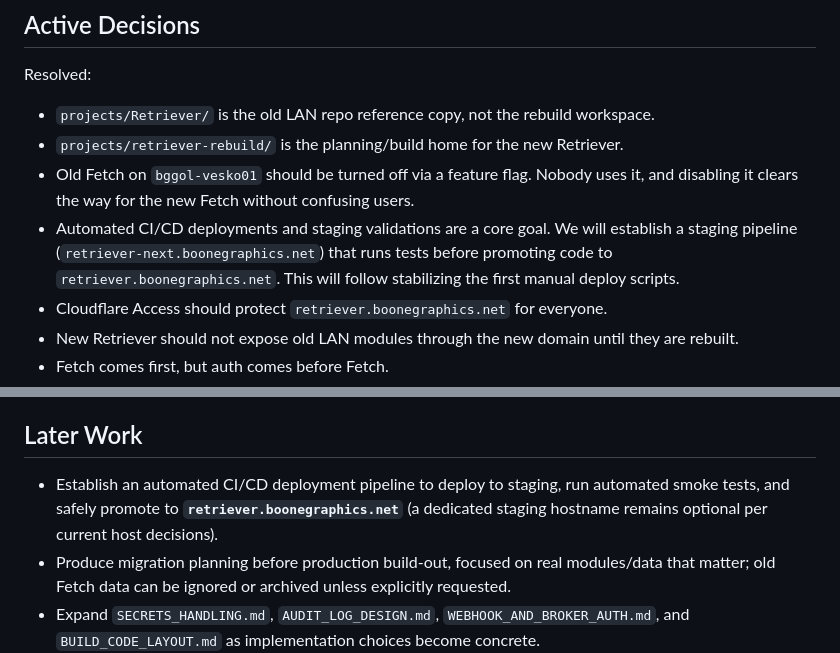
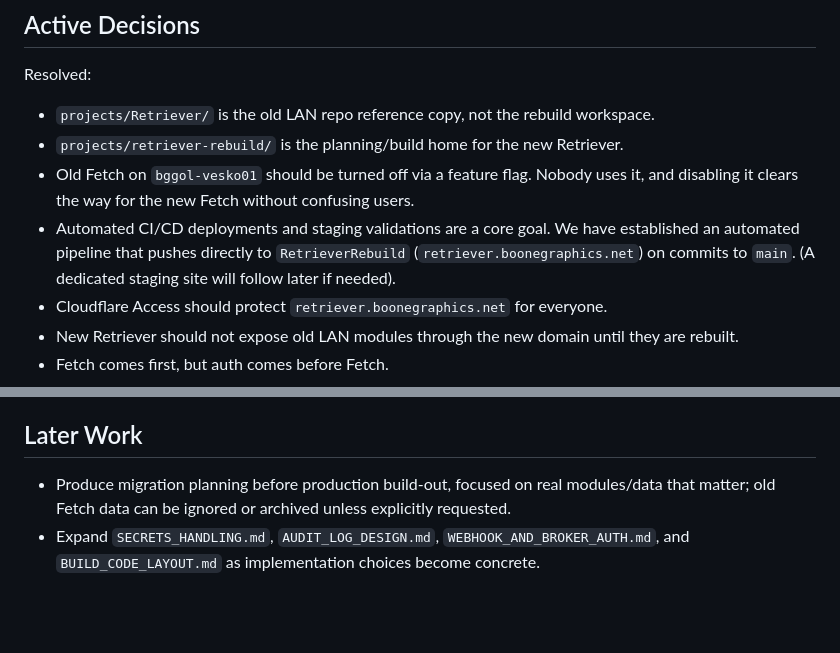
Before and after one commit to bobtucker1129/Retriever, a Markdown page: PLAN.md, 2 parts joined by grey strips. Rendered like a GitHub page; blank space fills up the shorter version.

Commit message:
Record automated deploy pipeline.
Co-authored-by: Cursor <cursoragent@cursor.com>

```diff
--- a/PLAN.md
+++ b/PLAN.md
@@ -113,7 +113,7 @@ Resolved:
 - `projects/Retriever/` is the old LAN repo reference copy, not the rebuild workspace.
 - `projects/retriever-rebuild/` is the planning/build home for the new Retriever.
 - Old Fetch on `bggol-vesko01` should be turned off via a feature flag. Nobody uses it, and disabling it clears the way for the new Fetch without confusing users.
-- Automated CI/CD deployments and staging validations are a core goal. We will establish a staging pipeline (`retriever-next.boonegraphics.net`) that runs tests before promoting code to `retriever.boonegraphics.net`. This will follow stabilizing the first manual deploy scripts.
+- Automated CI/CD deployments and staging validations are a core goal. We have established an automated pipeline that pushes directly to `RetrieverRebuild` (`retriever.boonegraphics.net`) on commits to `main`. (A dedicated staging site will follow later if needed).
 - Cloudflare Access should protect `retriever.boonegraphics.net` for everyone.
 - New Retriever should not expose old LAN modules through the new domain until they are rebuilt.
 - Fetch comes first, but auth comes before Fetch.
@@ -190,7 +190,6 @@ Recommended scope:
 
 ## Later Work
 
-- Establish an automated CI/CD deployment pipeline to deploy to staging, run automated smoke tests, and safely promote to **`retriever.boonegraphics.net`** (a dedicated staging hostname remains optional per current host decisions).
 - Produce migration planning before production build-out, focused on real modules/data that matter; old Fetch data can be ignored or archived unless explicitly requested.
 - Expand `SECRETS_HANDLING.md`, `AUDIT_LOG_DESIGN.md`, `WEBHOOK_AND_BROKER_AUTH.md`, and `BUILD_CODE_LAYOUT.md` as implementation choices become concrete.
 - Produce a DSF action-service design after Fetch/auth are stable.
```
